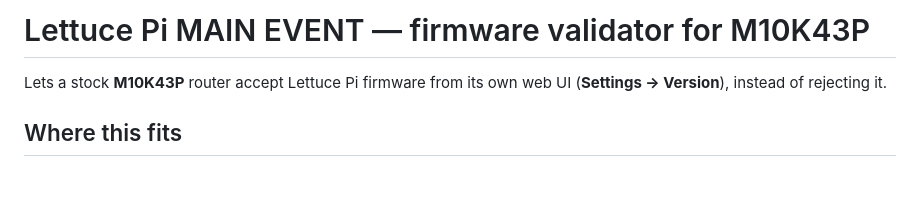
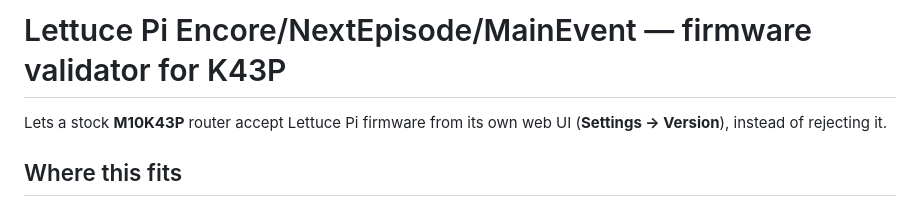
Before and after one commit to ElReyDeHotspot/LettucePi-K43P, a Markdown page: README.md, the part around the change. Rendered like a GitHub page; blank space fills up the shorter version.

```diff
--- a/README.md
+++ b/README.md
@@ -1,4 +1,4 @@
-# Lettuce Pi MAIN EVENT — firmware validator for M10K43P
+# Lettuce Pi Encore/NextEpisode/MainEvent — firmware validator for K43P
 
 Lets a stock **M10K43P** router accept Lettuce Pi firmware from its own web UI
 (**Settings → Version**), instead of rejecting it.
```
